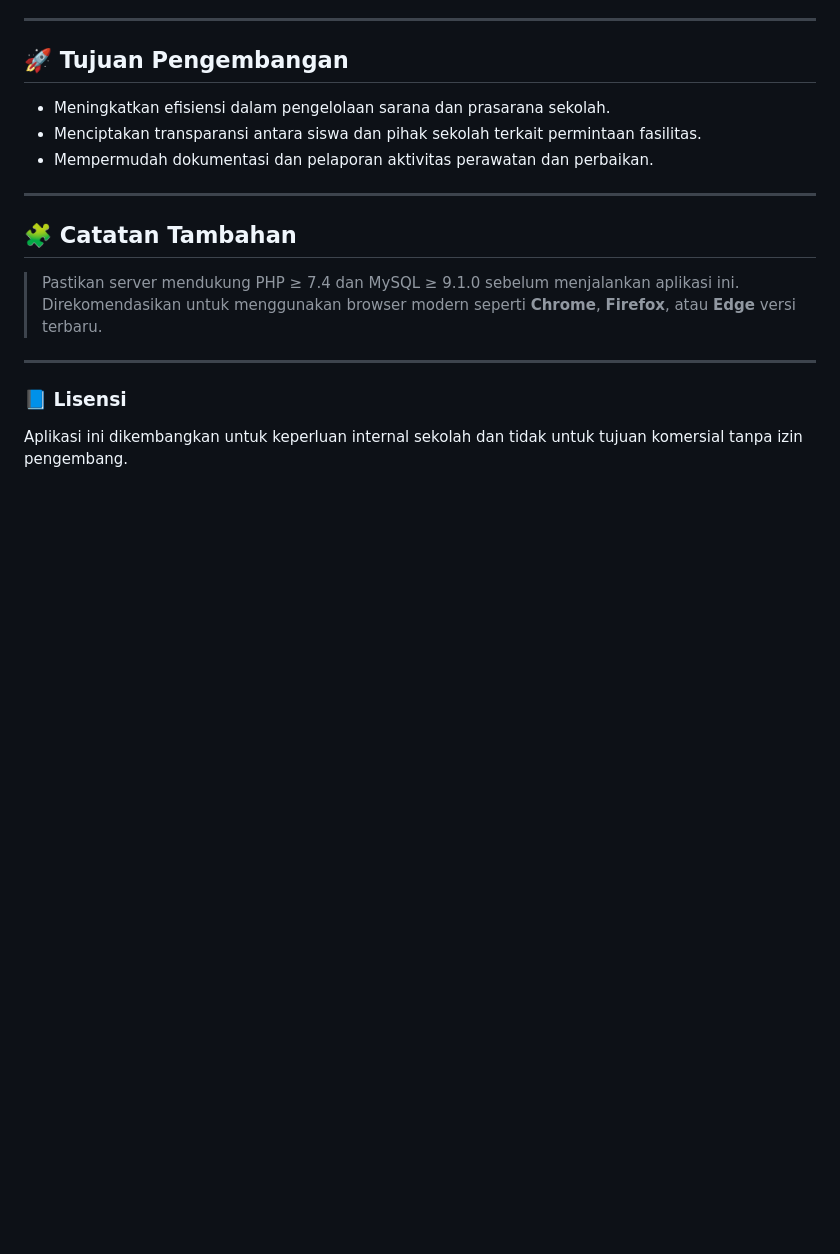
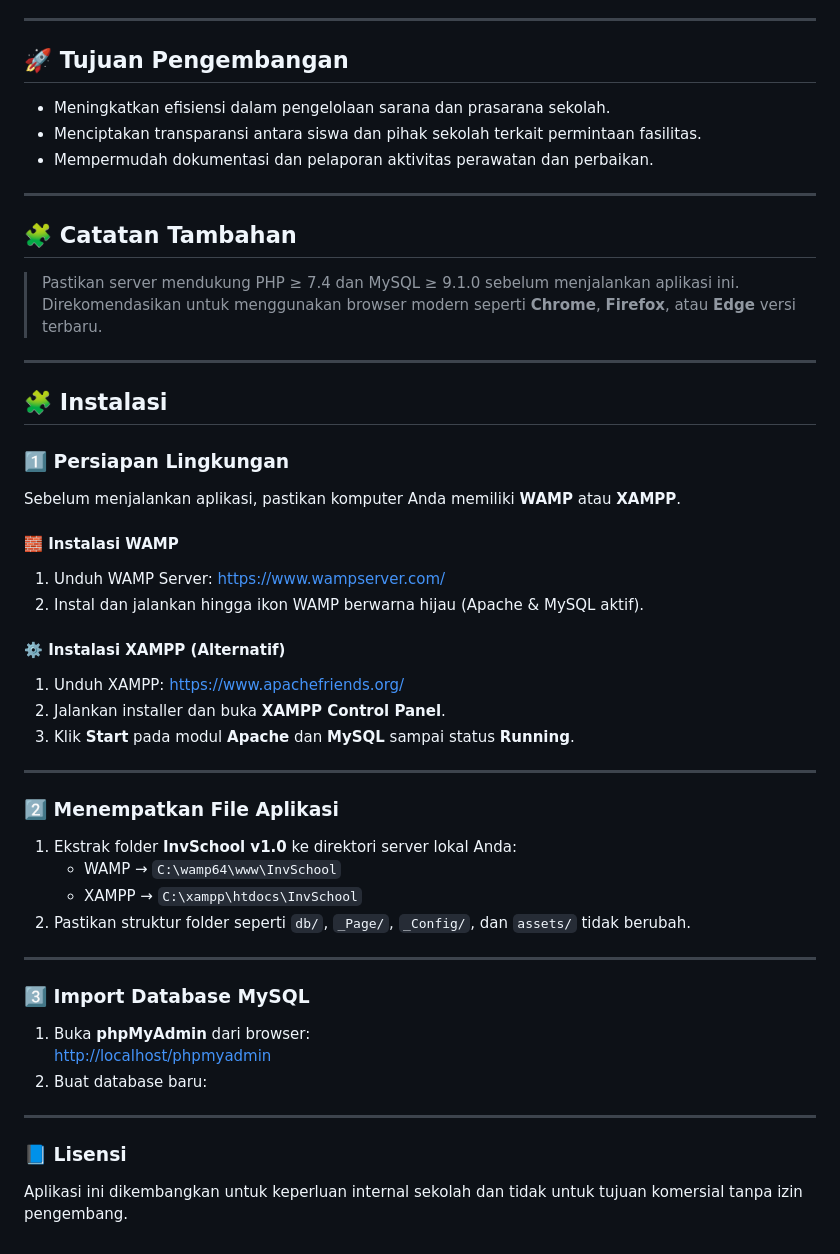
Before and after one commit to solihulhadi141213/inventory_sekolah, a Markdown page: README.md, the part around the change. GitHub-like rendering; blank space fills up the shorter version.

Commit message:
Update : Readme.md V1.0.0

```diff
--- a/README.md
+++ b/README.md
@@ -103,6 +103,37 @@ Aplikasi ini dikembangkan dengan prinsip **clean code**, **responsif**, dan **mu
 
 ---
 
+## 🧩 Instalasi
+
+### 1️⃣ Persiapan Lingkungan
+Sebelum menjalankan aplikasi, pastikan komputer Anda memiliki **WAMP** atau **XAMPP**.
+
+#### 🧱 Instalasi WAMP
+1. Unduh WAMP Server: [https://www.wampserver.com/](https://www.wampserver.com/)
+2. Instal dan jalankan hingga ikon WAMP berwarna hijau (Apache & MySQL aktif).
+
+#### ⚙️ Instalasi XAMPP (Alternatif)
+1. Unduh XAMPP: [https://www.apachefriends.org/](https://www.apachefriends.org/)
+2. Jalankan installer dan buka **XAMPP Control Panel**.
+3. Klik **Start** pada modul **Apache** dan **MySQL** sampai status **Running**.
+
+---
+
+### 2️⃣ Menempatkan File Aplikasi
+1. Ekstrak folder **InvSchool v1.0** ke direktori server lokal Anda:
+   - WAMP → `C:\wamp64\www\InvSchool`
+   - XAMPP → `C:\xampp\htdocs\InvSchool`
+2. Pastikan struktur folder seperti `db/`, `_Page/`, `_Config/`, dan `assets/` tidak berubah.
+
+---
+
+### 3️⃣ Import Database MySQL
+1. Buka **phpMyAdmin** dari browser:
+   [http://localhost/phpmyadmin](http://localhost/phpmyadmin)
+2. Buat database baru:
+
+---
+
 ### 📘 Lisensi
 
 Aplikasi ini dikembangkan untuk keperluan internal sekolah dan tidak untuk tujuan komersial tanpa izin pengembang.
```
